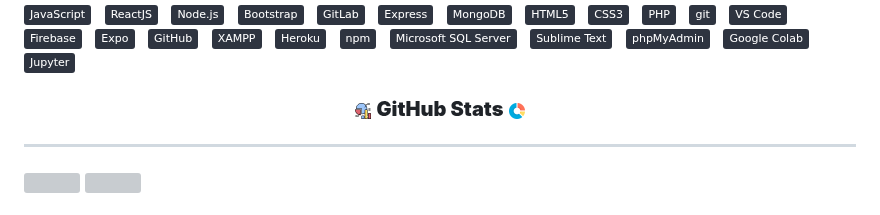
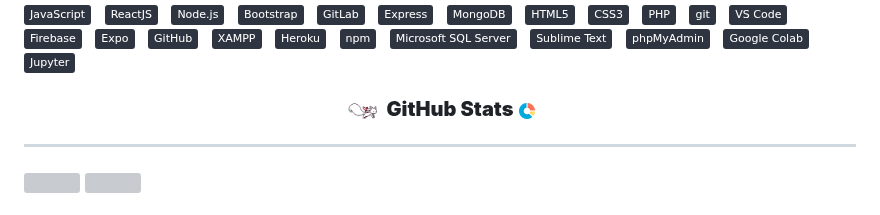
Before and after one commit to minhquang2904/minhquang2904, a Markdown page: README.md, the part around one of its changes. Rendered like a GitHub page; pictures changed too: images/kyubey.gif (added); badges without logos; grey boxes are pictures that could not be loaded.

Commit message:
profile

```diff
--- a/README.md
+++ b/README.md
@@ -60,7 +60,7 @@
 
 <br>
 <h3 align="center">
-<img src="images/pie-chart (1).png" width="16" align="center"/>
+<img src="images/kyubey.gif" width="36"/>
 <b>GitHub Stats</b>
 <img src="images/pie-chart.png" width="16" align="center"/>
 </h3>
```
Also changed, not shown: other parts of README.md (+1 -0 lines).
